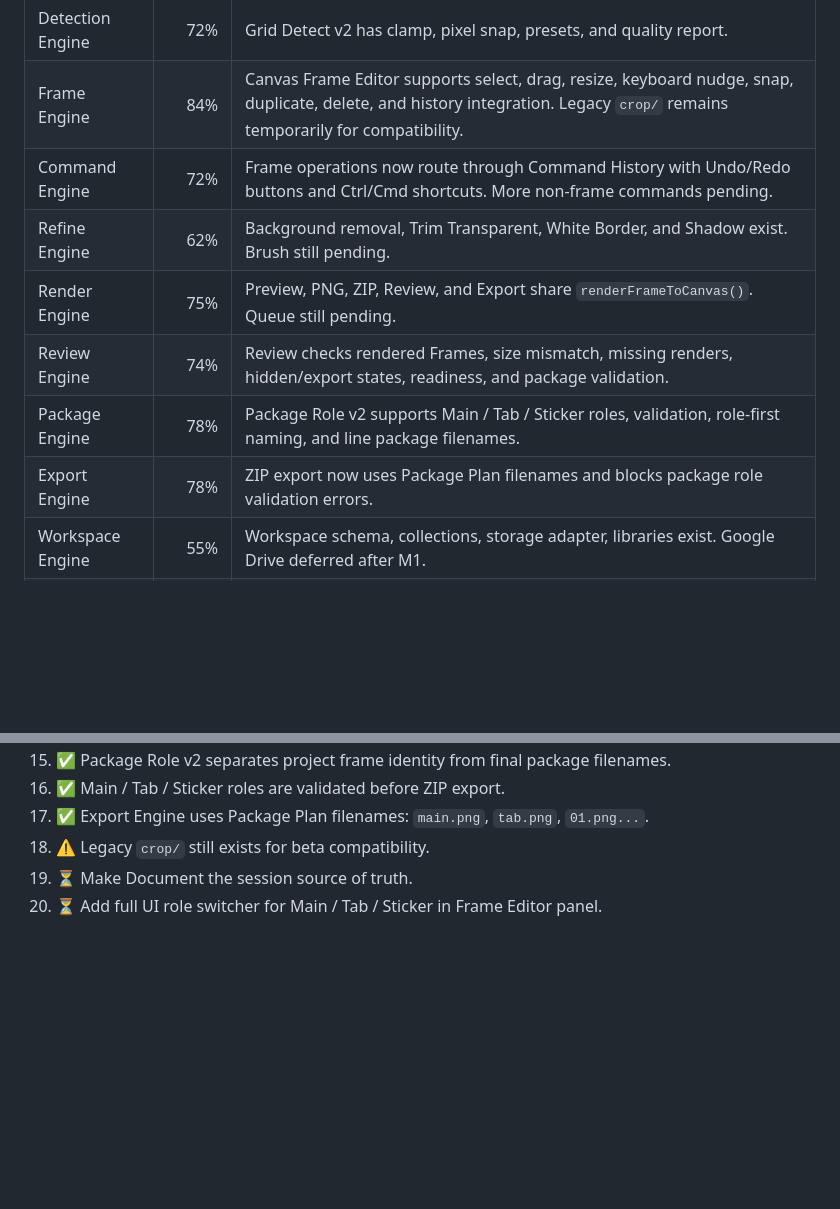
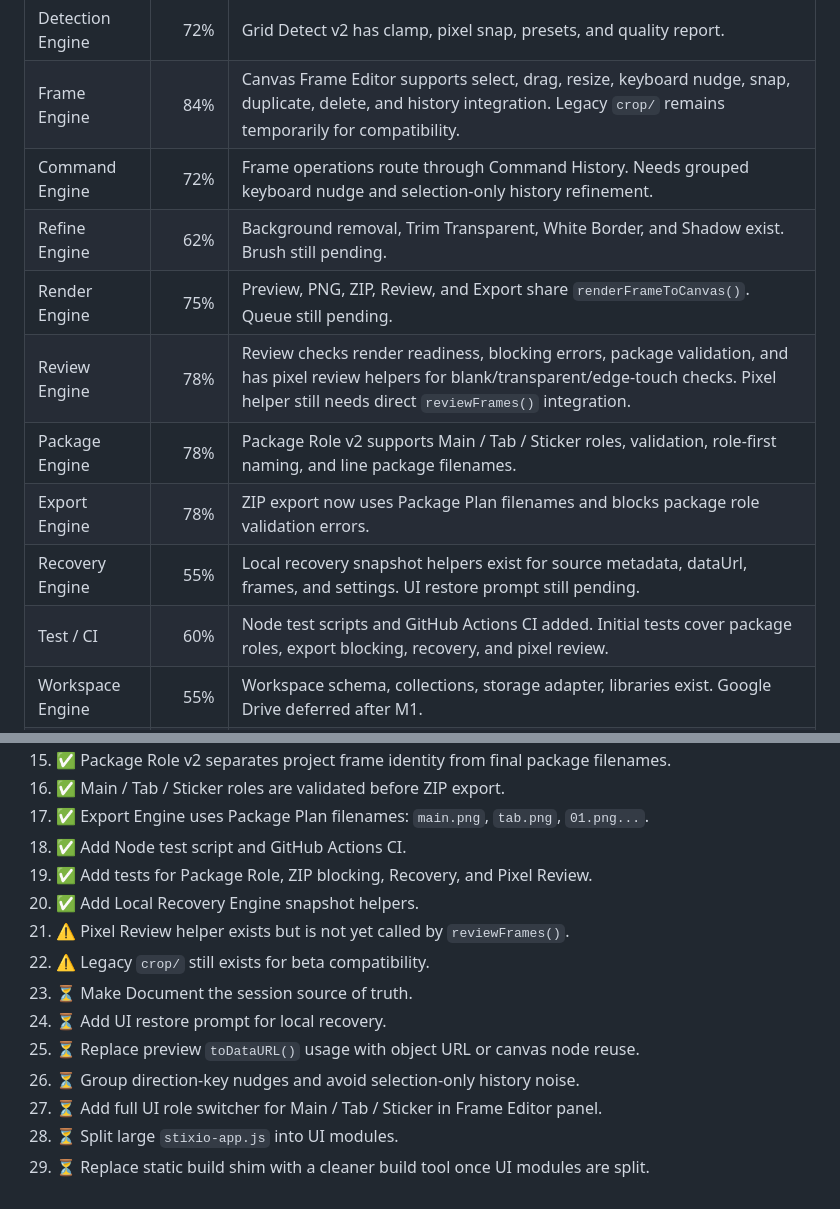
Before and after one commit to tp6jo6yk6-gif/Stixio, a Markdown page: docs/architecture/ENGINE_STATUS.md, 2 parts joined by grey strips. Drawn GitHub-style; blank space fills up the shorter version.

Commit message:
Update status after CI recovery and review checks

```diff
--- a/docs/architecture/ENGINE_STATUS.md
+++ b/docs/architecture/ENGINE_STATUS.md
@@ -44,12 +44,14 @@ Export Engine
 | Document Engine | 35% | Document and Source Image model added. Needs UI/session integration. |
 | Detection Engine | 72% | Grid Detect v2 has clamp, pixel snap, presets, and quality report. |
 | Frame Engine | 84% | Canvas Frame Editor supports select, drag, resize, keyboard nudge, snap, duplicate, delete, and history integration. Legacy `crop/` remains temporarily for compatibility. |
-| Command Engine | 72% | Frame operations now route through Command History with Undo/Redo buttons and Ctrl/Cmd shortcuts. More non-frame commands pending. |
+| Command Engine | 72% | Frame operations route through Command History. Needs grouped keyboard nudge and selection-only history refinement. |
 | Refine Engine | 62% | Background removal, Trim Transparent, White Border, and Shadow exist. Brush still pending. |
 | Render Engine | 75% | Preview, PNG, ZIP, Review, and Export share `renderFrameToCanvas()`. Queue still pending. |
-| Review Engine | 74% | Review checks rendered Frames, size mismatch, missing renders, hidden/export states, readiness, and package validation. |
+| Review Engine | 78% | Review checks render readiness, blocking errors, package validation, and has pixel review helpers for blank/transparent/edge-touch checks. Pixel helper still needs direct `reviewFrames()` integration. |
 | Package Engine | 78% | Package Role v2 supports Main / Tab / Sticker roles, validation, role-first naming, and line package filenames. |
 | Export Engine | 78% | ZIP export now uses Package Plan filenames and blocks package role validation errors. |
+| Recovery Engine | 55% | Local recovery snapshot helpers exist for source metadata, dataUrl, frames, and settings. UI restore prompt still pending. |
+| Test / CI | 60% | Node test scripts and GitHub Actions CI added. Initial tests cover package roles, export blocking, recovery, and pixel review. |
 | Workspace Engine | 55% | Workspace schema, collections, storage adapter, libraries exist. Google Drive deferred after M1. |
 | Feature Engine | 50% | Developer mode opens all features. Production plan restrictions pending. |
 
@@ -72,6 +74,15 @@ Export Engine
 15. ✅ Package Role v2 separates project frame identity from final package filenames.
 16. ✅ Main / Tab / Sticker roles are validated before ZIP export.
 17. ✅ Export Engine uses Package Plan filenames: `main.png`, `tab.png`, `01.png...`.
-18. ⚠️ Legacy `crop/` still exists for beta compatibility.
-19. ⏳ Make Document the session source of truth.
-20. ⏳ Add full UI role switcher for Main / Tab / Sticker in Frame Editor panel.
+18. ✅ Add Node test script and GitHub Actions CI.
+19. ✅ Add tests for Package Role, ZIP blocking, Recovery, and Pixel Review.
+20. ✅ Add Local Recovery Engine snapshot helpers.
+21. ⚠️ Pixel Review helper exists but is not yet called by `reviewFrames()`.
+22. ⚠️ Legacy `crop/` still exists for beta compatibility.
+23. ⏳ Make Document the session source of truth.
+24. ⏳ Add UI restore prompt for local recovery.
+25. ⏳ Replace preview `toDataURL()` usage with object URL or canvas node reuse.
+26. ⏳ Group direction-key nudges and avoid selection-only history noise.
+27. ⏳ Add full UI role switcher for Main / Tab / Sticker in Frame Editor panel.
+28. ⏳ Split large `stixio-app.js` into UI modules.
+29. ⏳ Replace static build shim with a cleaner build tool once UI modules are split.
```
